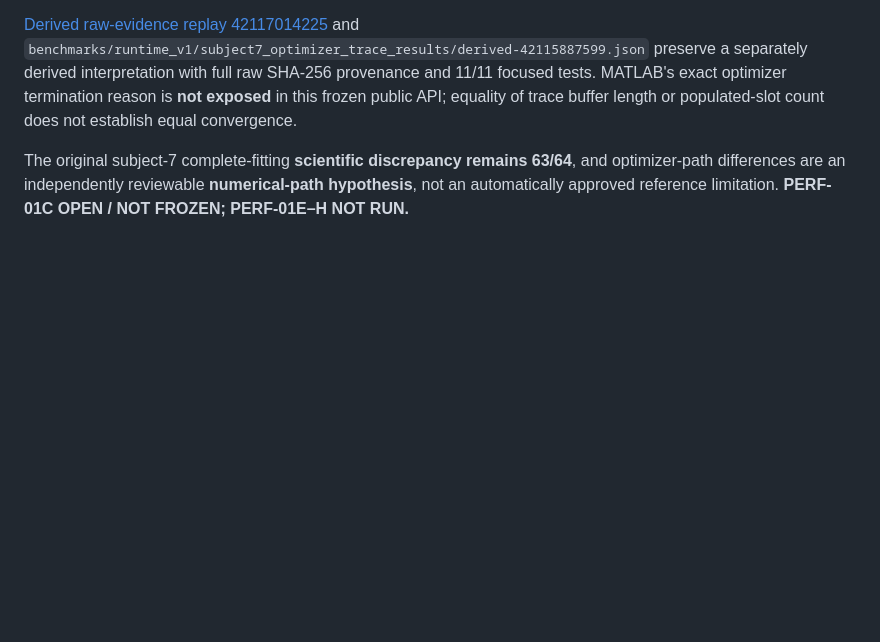
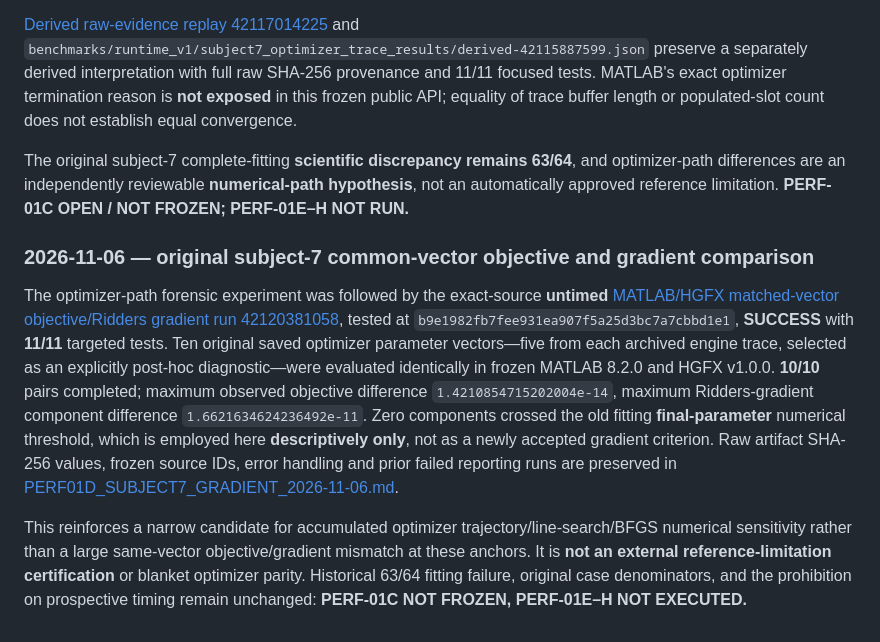
Before and after one commit to ahmadkhanloo/hgfx, a Markdown page: docs/research/BENCHMARK_PLAN.md, the part around the change. Drawn GitHub-style; blank space fills up the shorter version.

Commit message:
docs(perf01d): synchronize matched-gradient evidence and reviewer scientific blockers

```diff
--- a/docs/research/BENCHMARK_PLAN.md
+++ b/docs/research/BENCHMARK_PLAN.md
@@ -296,3 +296,10 @@ The previously cited 101 optimizer-history entries on both sides were **prealloc
 [Derived raw-evidence replay 42117014225](https://github.com/ahmadkhanloo/hgfx/actions/runs/42117014225) and `benchmarks/runtime_v1/subject7_optimizer_trace_results/derived-42115887599.json` preserve a separately derived interpretation with full raw SHA-256 provenance and 11/11 focused tests. MATLAB's exact optimizer termination reason is **not exposed** in this frozen public API; equality of trace buffer length or populated-slot count does not establish equal convergence.
 
 The original subject-7 complete-fitting **scientific discrepancy remains 63/64**, and optimizer-path differences are an independently reviewable **numerical-path hypothesis**, not an automatically approved reference limitation. **PERF-01C OPEN / NOT FROZEN; PERF-01E–H NOT RUN.**
+
+
+### 2026-11-06 — original subject-7 common-vector objective and gradient comparison
+
+The optimizer-path forensic experiment was followed by the exact-source **untimed** [MATLAB/HGFX matched-vector objective/Ridders gradient run 42120381058](https://github.com/ahmadkhanloo/hgfx/actions/runs/42120381058), tested at `b9e1982fb7fee931ea907f5a25d3bc7a7cbbd1e1`, **SUCCESS** with **11/11** targeted tests. Ten original saved optimizer parameter vectors—five from each archived engine trace, selected as an explicitly post-hoc diagnostic—were evaluated identically in frozen MATLAB 8.2.0 and HGFX v1.0.0. **10/10** pairs completed; maximum observed objective difference `1.4210854715202004e-14`, maximum Ridders-gradient component difference `1.6621634624236492e-11`. Zero components crossed the old fitting **final-parameter** numerical threshold, which is employed here **descriptively only**, not as a newly accepted gradient criterion. Raw artifact SHA-256 values, frozen source IDs, error handling and prior failed reporting runs are preserved in [PERF01D_SUBJECT7_GRADIENT_2026-11-06.md](PERF01D_SUBJECT7_GRADIENT_2026-11-06.md).
+
+This reinforces a narrow candidate for accumulated optimizer trajectory/line-search/BFGS numerical sensitivity rather than a large same-vector objective/gradient mismatch at these anchors. It is **not an external reference-limitation certification** or blanket optimizer parity. Historical 63/64 fitting failure, original case denominators, and the prohibition on prospective timing remain unchanged: **PERF-01C NOT FROZEN, PERF-01E–H NOT EXECUTED.**
```
